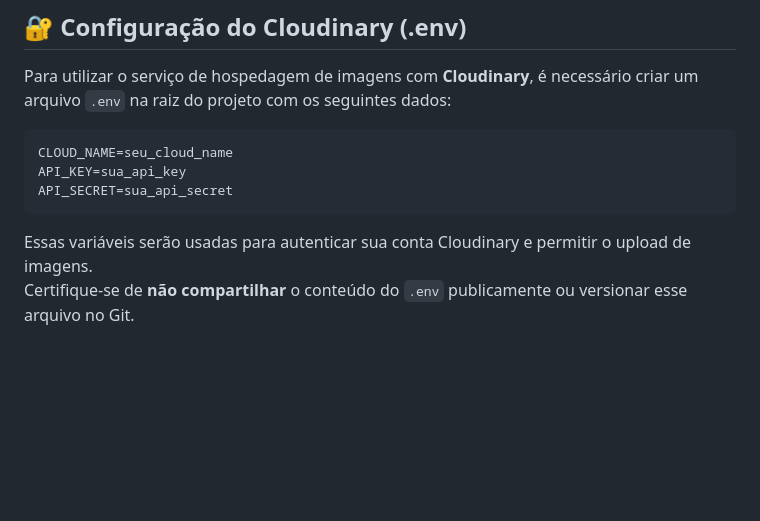
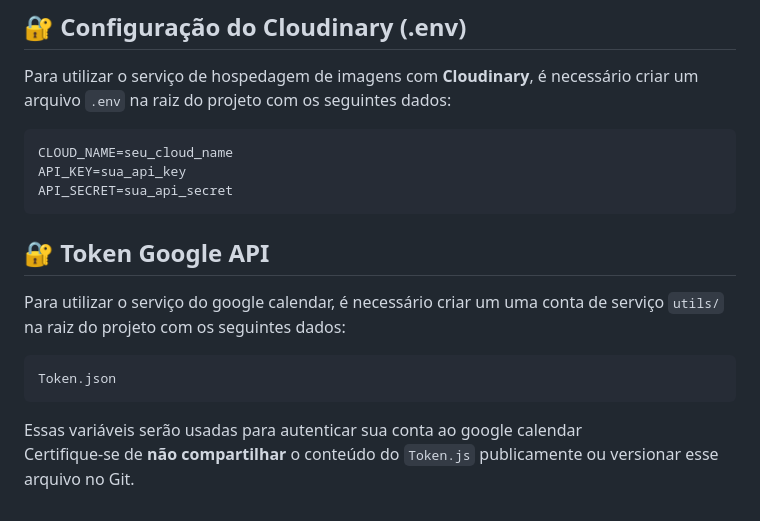
Before and after one commit to gontin/infinityboard, a Markdown page: README.md, the part around the change. GitHub-like rendering; blank space fills up the shorter version.

````diff
--- a/README.md
+++ b/README.md
@@ -133,6 +133,13 @@ CLOUD_NAME=seu_cloud_name
 API_KEY=sua_api_key
 API_SECRET=sua_api_secret
 ```
+## 🔐 Token Google API
 
-Essas variáveis serão usadas para autenticar sua conta Cloudinary e permitir o upload de imagens.
-Certifique-se de **não compartilhar** o conteúdo do `.env` publicamente ou versionar esse arquivo no Git.
+Para utilizar o serviço do google calendar, é necessário criar um uma conta de serviço `utils/` na raiz do projeto com os seguintes dados:
+
+```
+Token.json
+```
+
+Essas variáveis serão usadas para autenticar sua conta ao google calendar
+Certifique-se de **não compartilhar** o conteúdo do `Token.js` publicamente ou versionar esse arquivo no Git.
````
